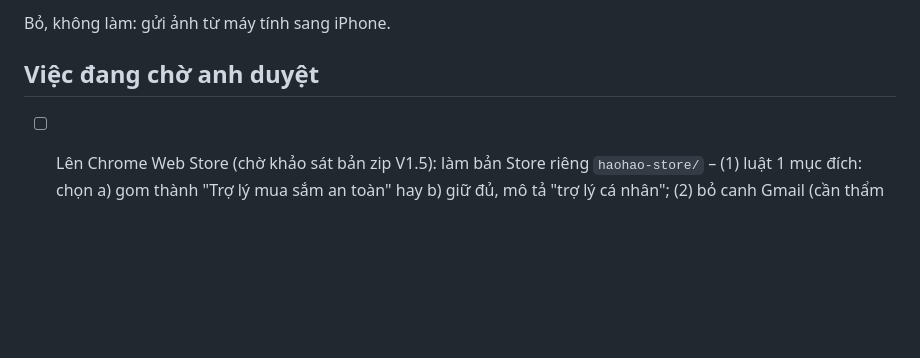
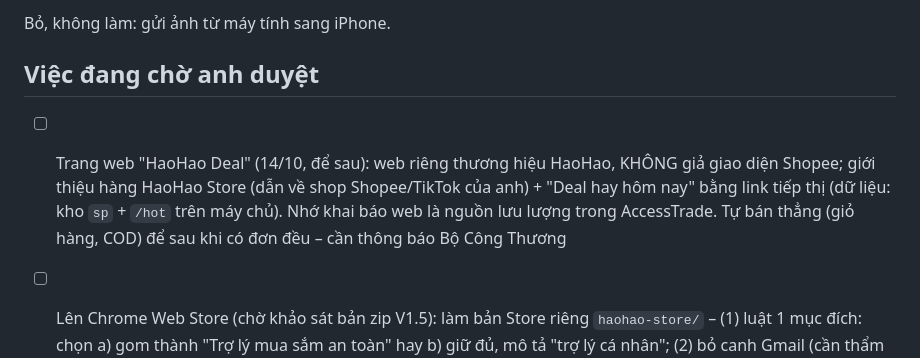
Before and after one commit to nhatphan79/nhatphan79, a Markdown page: BAN-GIAO.md, the part around the change. Drawn GitHub-style; blank space fills up the shorter version.

Commit message:
Bàn giao: ghi ý tưởng web HaoHao Deal (để sau)
Co-Authored-By: Claude Opus 5.5 <noreply@anthropic.com>
Claude-Session: https://claude.ai/code/session_01PKspecy321G5F9QrzhTNKv

```diff
--- a/BAN-GIAO.md
+++ b/BAN-GIAO.md
@@ -106,6 +106,7 @@ Sau MỖI lần sửa xong: chạy `python3 _release/dong-goi.py` (nén + làm r
 Bỏ, không làm: gửi ảnh từ máy tính sang iPhone.
 
 ## Việc đang chờ anh duyệt
+- [ ] Trang web "HaoHao Deal" (14/10, để sau): web riêng thương hiệu HaoHao, KHÔNG giả giao diện Shopee; giới thiệu hàng HaoHao Store (dẫn về shop Shopee/TikTok của anh) + "Deal hay hôm nay" bằng link tiếp thị (dữ liệu: kho `sp` + `/hot` trên máy chủ). Nhớ khai báo web là nguồn lưu lượng trong AccessTrade. Tự bán thẳng (giỏ hàng, COD) để sau khi có đơn đều – cần thông báo Bộ Công Thương
 - [ ] Lên Chrome Web Store (chờ khảo sát bản zip V1.5): làm bản Store riêng `haohao-store/` – (1) luật 1 mục đích: chọn a) gom thành "Trợ lý mua sắm an toàn" hay b) giữ đủ, mô tả "trợ lý cá nhân"; (2) bỏ canh Gmail (cần thẩm định bảo mật); (3) bỏ Bảng mở khoá theo dõi fanpage; (4) tự cập nhật đã tự tắt khi có update_url – kiểm lại; (5) trang Chính sách quyền riêng tư; (6) bỏ quyền không dùng (geolocation, topSites, search, identity…), giải thích từng quyền; (7) ghi rõ "có dùng link tiếp thị"; anh: tài khoản nhà phát triển + ảnh 1280×800 + mô tả + email hỗ trợ
 - [ ] Làm gọn khung Voucher trang sản phẩm (gộp 2 khung đầu thành 1 dòng, rút chữ giải thích, kết quả 1 dòng/mã, mỗi phần 3 mã + Xem thêm)
 - [ ] Phần đọc toàn bộ đánh giá (Kiểm tra chi tiết) cho Shopee tiếng Anh
```
